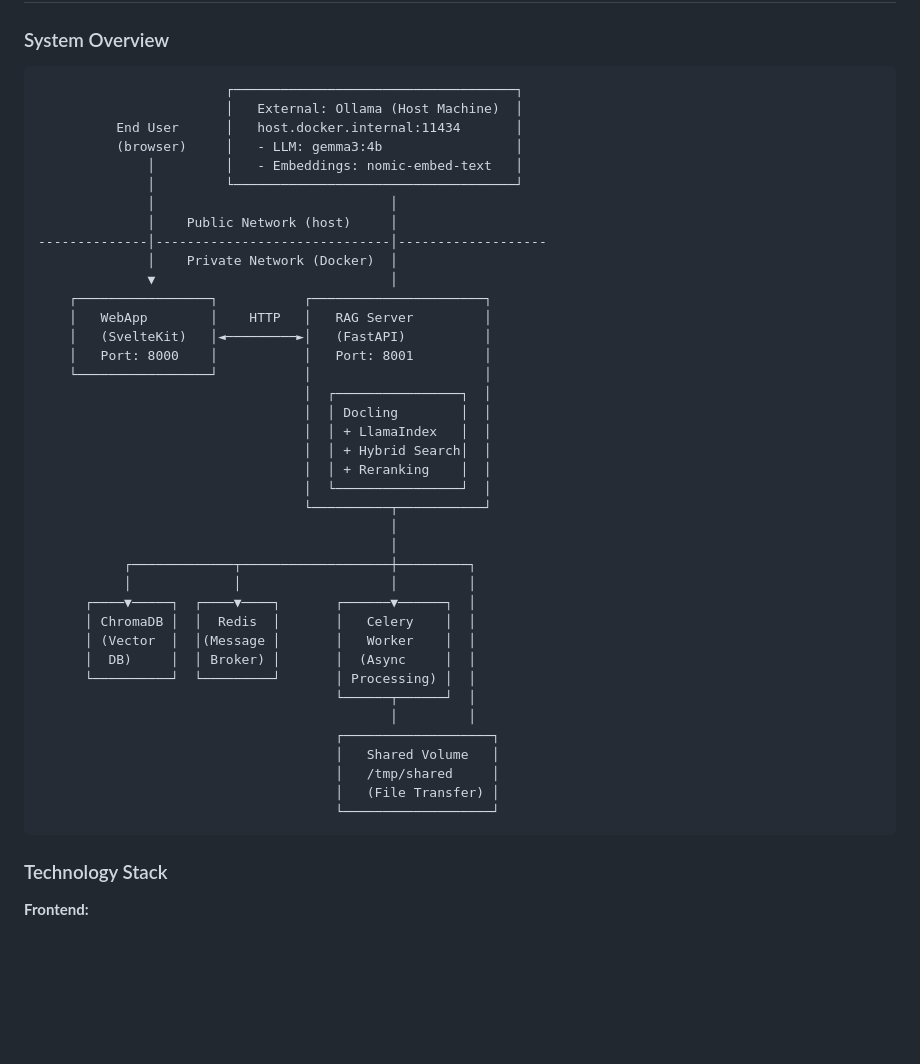
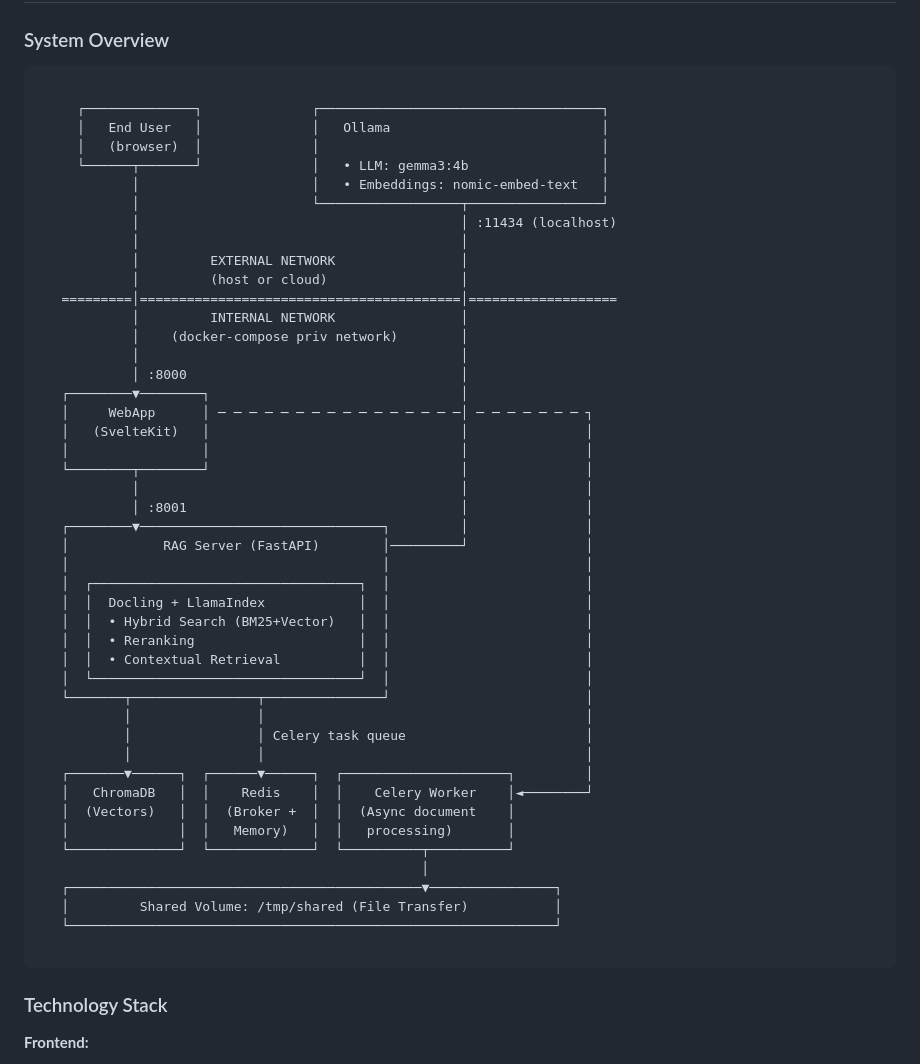
Before and after one commit to gittycat/rag-docling, a Markdown page: DEVELOPMENT.md, the part around the change. Rendered like a GitHub page; blank space fills up the shorter version.

Commit message:
Updated architecture diagram

````diff
--- a/DEVELOPMENT.md
+++ b/DEVELOPMENT.md
@@ -19,45 +19,52 @@ Complete technical reference for developers working on this RAG system. Covers a
 ### System Overview
 
 ```text
-                        ┌────────────────────────────────────┐
-                        │   External: Ollama (Host Machine)  │
-          End User      │   host.docker.internal:11434       │
-          (browser)     │   - LLM: gemma3:4b                 │
-              │         │   - Embeddings: nomic-embed-text   │
-              │         └────────────────────────────────────┘
-              │                              │
-              │    Public Network (host)     │
---------------│------------------------------│-------------------
-              │    Private Network (Docker)  │
-              ▼                              │
-    ┌─────────────────┐           ┌──────────────────────┐
-    │   WebApp        │    HTTP   │   RAG Server         │
-    │   (SvelteKit)   │◄─────────►│   (FastAPI)          │
-    │   Port: 8000    │           │   Port: 8001         │
-    └─────────────────┘           │                      │
-                                  │  ┌────────────────┐  │
-                                  │  │ Docling        │  │
-                                  │  │ + LlamaIndex   │  │
-                                  │  │ + Hybrid Search│  │
-                                  │  │ + Reranking    │  │
-                                  │  └────────────────┘  │
-                                  └──────────┬───────────┘
-                                             │
-                                             │
-           ┌─────────────┬───────────────────┼─────────┐
-           │             │                   │         │
-      ┌────▼─────┐  ┌────▼────┐       ┌──────▼──────┐  │
-      │ ChromaDB │  │  Redis  │       │   Celery    │  │
-      │ (Vector  │  │(Message │       │   Worker    │  │
-      │  DB)     │  │ Broker) │       │  (Async     │  │
-      └──────────┘  └─────────┘       │ Processing) │  │
-                                      └──────┬──────┘  │
-                                             │         │
-                                      ┌───────────────────┐
-                                      │   Shared Volume   │
-                                      │   /tmp/shared     │
-                                      │   (File Transfer) │
-                                      └───────────────────┘
+
+     ┌──────────────┐              ┌────────────────────────────────────┐
+     │   End User   │              │   Ollama                           │
+     │   (browser)  │              │                                    │
+     └──────┬───────┘              │   • LLM: gemma3:4b                 │
+            │                      │   • Embeddings: nomic-embed-text   │
+            │                      └──────────────────┬─────────────────┘
+            │                                         │ :11434 (localhost)
+            │                                         │
+            │         EXTERNAL NETWORK                │
+            │         (host or cloud)                 │
+   =========│=========================================│===================
+            │         INTERNAL NETWORK                │
+            │    (docker-compose priv network)        │
+            │                                         │
+            │ :8000                                   │
+   ┌────────▼────────┐                                │
+   │     WebApp      │ ─ ─ ─ ─ ─ ─ ─ ─ ─ ─ ─ ─ ─ ─ ─ ─│ ─ ─ ─ ─ ─ ─ ─ ┐
+   │   (SvelteKit)   │                                │               │
+   │                 │                                │               │
+   └────────┬────────┘                                │               │
+            │                                         │               │
+            │ :8001                                   │               │
+   ┌────────▼───────────────────────────────┐         │               │
+   │            RAG Server (FastAPI)        │─────────┘               │
+   │                                        │                         │
+   │  ┌──────────────────────────────────┐  │                         │
+   │  │  Docling + LlamaIndex            │  │                         │
+   │  │  • Hybrid Search (BM25+Vector)   │  │                         │
+   │  │  • Reranking                     │  │                         │
+   │  │  • Contextual Retrieval          │  │                         │
+   │  └──────────────────────────────────┘  │                         │
+   └───────┬────────────────┬───────────────┘                         │
+           │                │                                         │
+           │                │ Celery task queue                       │
+           │                │                                         │
+   ┌───────▼──────┐  ┌──────▼──────┐  ┌─────────────────────┐         │
+   │   ChromaDB   │  │    Redis    │  │    Celery Worker    │◄────────┘
+   │  (Vectors)   │  │  (Broker +  │  │  (Async document    │
+   │              │  │   Memory)   │  │   processing)       │
+   └──────────────┘  └─────────────┘  └──────────┬──────────┘
+                                                 │
+   ┌─────────────────────────────────────────────▼────────────────┐
+   │         Shared Volume: /tmp/shared (File Transfer)           │
+   └──────────────────────────────────────────────────────────────┘
+
 ```
 
 ### Technology Stack
````
